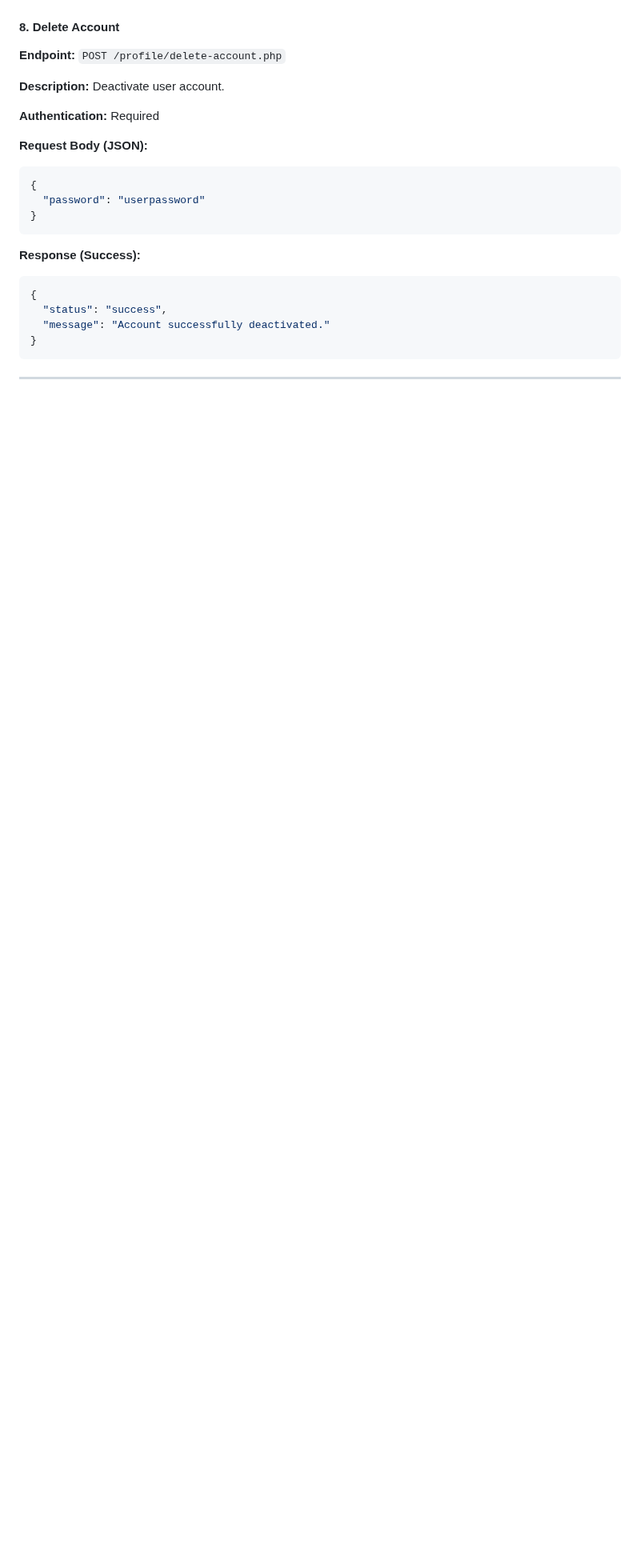
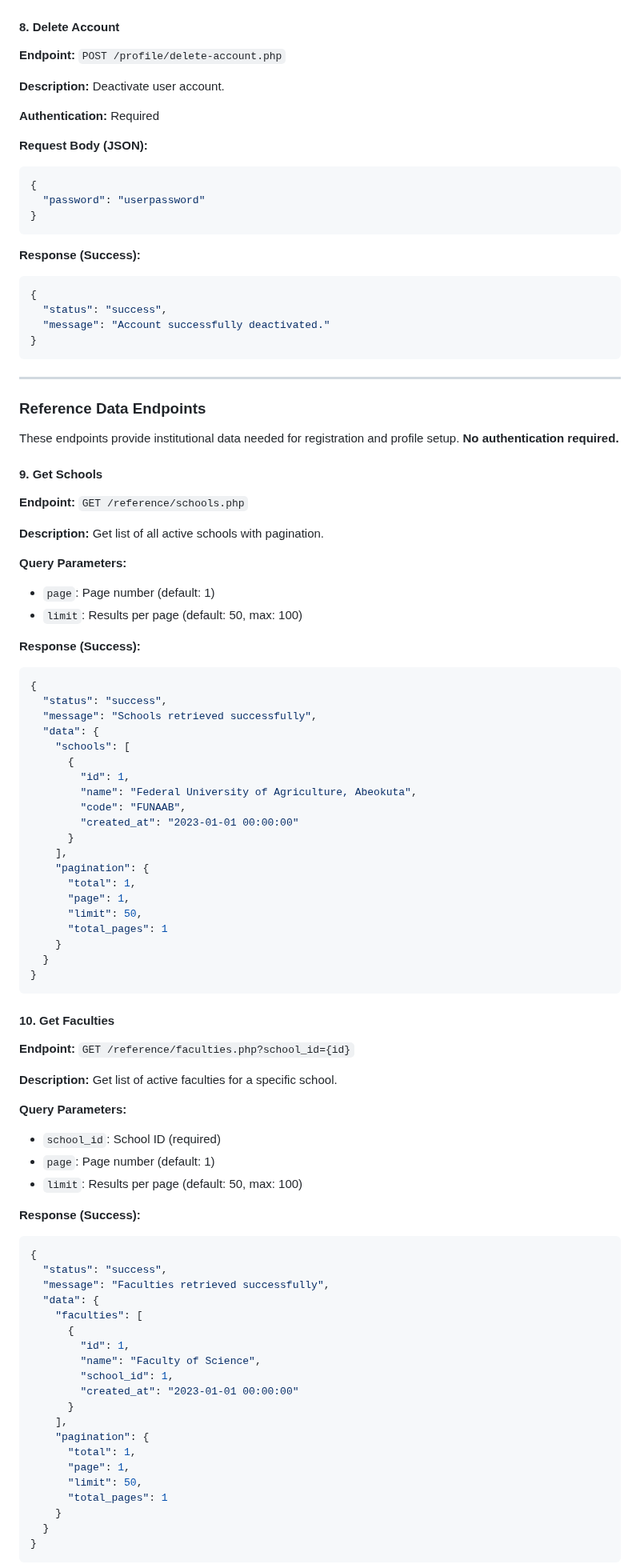
Before and after one commit to samakins672/nivasity, a Markdown page: API/README.md, the part around one of its changes. Shown at 80% size. Rendered like a GitHub page; blank space fills up the shorter version.

Commit message:
Update API documentation for simplified registration and new endpoints
Co-authored-by: samakins672 <72733307+samakins672@users.noreply.github.com>

````diff
--- a/API/README.md
+++ b/API/README.md
@@ -263,3 +301,74 @@ When the access token expires, use the refresh token to get a new access token p
 
 ---
 
+### Reference Data Endpoints
+
+These endpoints provide institutional data needed for registration and profile setup. **No authentication required.**
+
+#### 9. Get Schools
+**Endpoint:** `GET /reference/schools.php`
+
+**Description:** Get list of all active schools with pagination.
+
+**Query Parameters:**
+- `page`: Page number (default: 1)
+- `limit`: Results per page (default: 50, max: 100)
+
+**Response (Success):**
+```json
+{
+  "status": "success",
+  "message": "Schools retrieved successfully",
+  "data": {
+    "schools": [
+      {
+        "id": 1,
+        "name": "Federal University of Agriculture, Abeokuta",
+        "code": "FUNAAB",
+        "created_at": "2023-01-01 00:00:00"
+      }
+    ],
+    "pagination": {
+      "total": 1,
+      "page": 1,
+      "limit": 50,
+      "total_pages": 1
+    }
+  }
+}
+```
+
+#### 10. Get Faculties
+**Endpoint:** `GET /reference/faculties.php?school_id={id}`
+
+**Description:** Get list of active faculties for a specific school.
+
+**Query Parameters:**
+- `school_id`: School ID (required)
+- `page`: Page number (default: 1)
+- `limit`: Results per page (default: 50, max: 100)
+
+**Response (Success):**
+```json
+{
+  "status": "success",
+  "message": "Faculties retrieved successfully",
+  "data": {
+    "faculties": [
+      {
+        "id": 1,
+        "name": "Faculty of Science",
+        "school_id": 1,
+        "created_at": "2023-01-01 00:00:00"
+      }
+    ],
+    "pagination": {
+      "total": 1,
+      "page": 1,
+      "limit": 50,
+      "total_pages": 1
+    }
+  }
+}
+```
+
````
Also changed, not shown: other parts of API/README.md (+95 -18 lines), API/QUICK_REFERENCE.md (+34 -1 lines).
